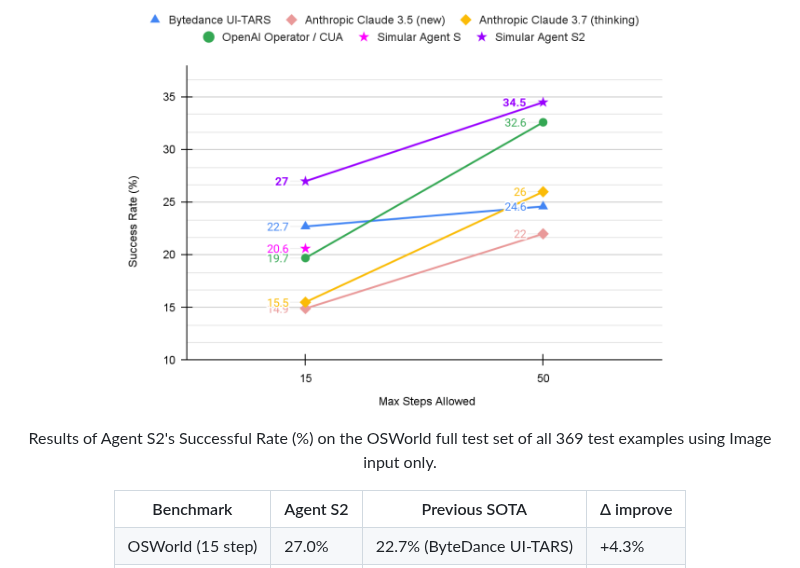
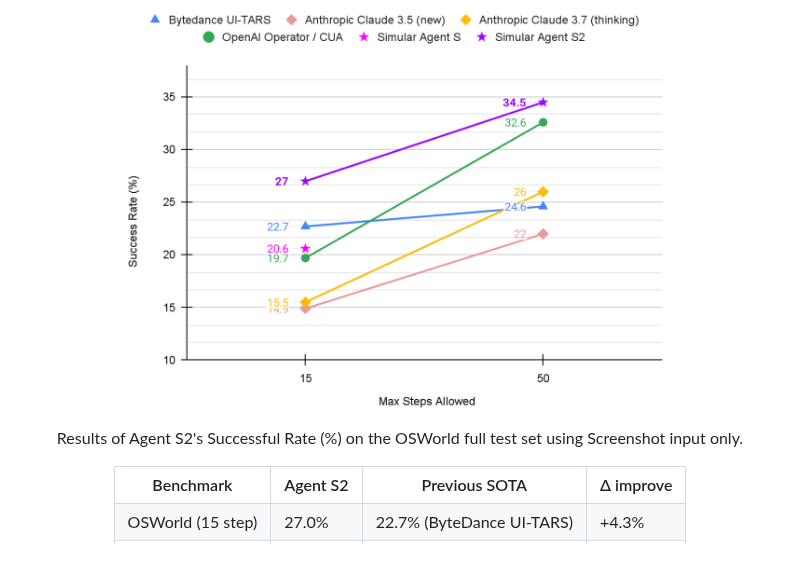
Before and after one commit to simular-ai/Agent-S, a Markdown page: README.md, the part around one of its changes. Rendered like a GitHub page.

```diff
--- a/README.md
+++ b/README.md
@@ -47,7 +47,7 @@ Whether you're interested in AI, automation, or contributing to cutting-edge age
 <p align="center">
     <img src="./images/agent_s2_osworld_result.png" width="600">
     <br>
-    Results of Agent S2's Successful Rate (%) on the OSWorld full test set of all 369 test examples using Image input only.
+    Results of Agent S2's Successful Rate (%) on the OSWorld full test set using Screenshot input only.
 </p>
 
 <div align="center">
```
Also changed, not shown: other parts of README.md (+1 -1 lines).
